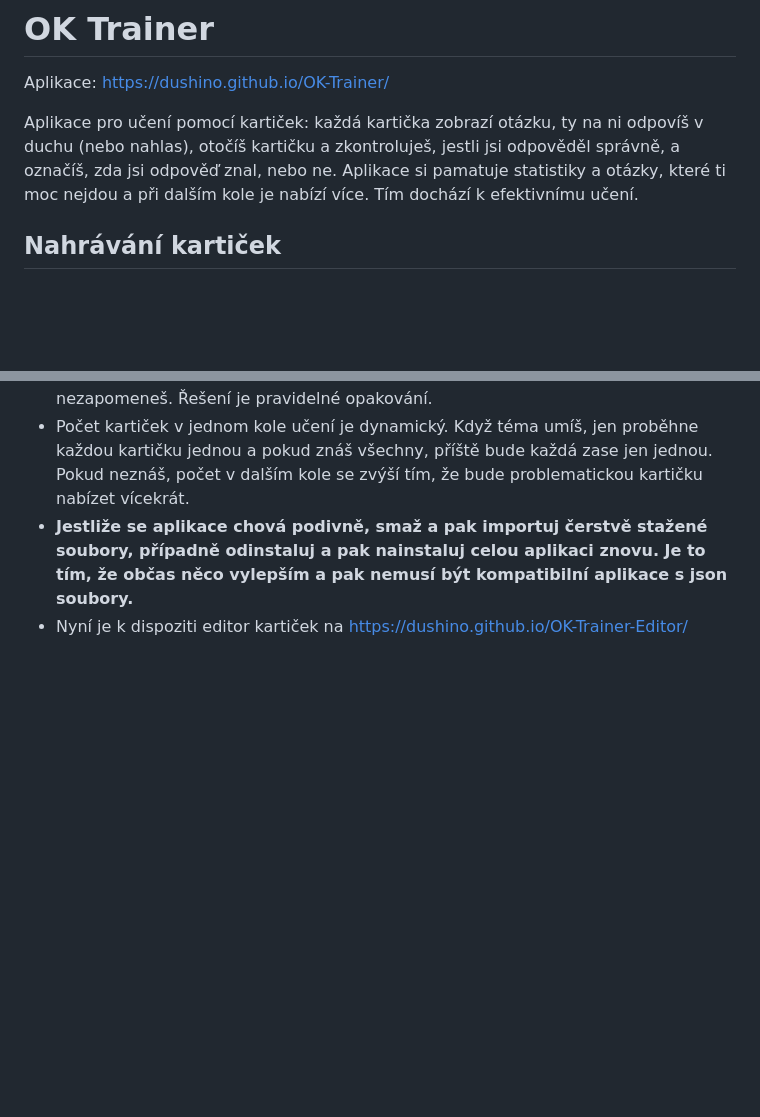
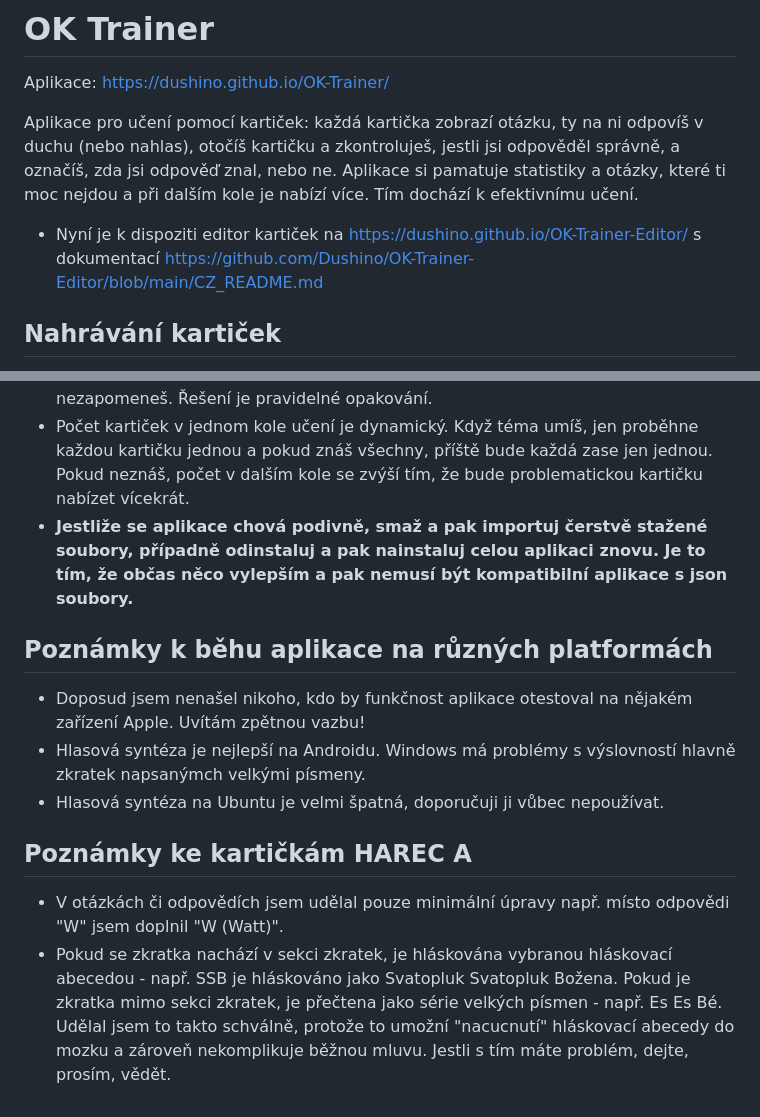
Before and after one commit to Dushino/OK-Trainer, a Markdown page: README-CZ.md, 2 parts joined by grey strips. Drawn GitHub-style; blank space fills up the shorter version.

Commit message:
Poznámky

```diff
--- a/README-CZ.md
+++ b/README-CZ.md
@@ -3,6 +3,8 @@
 Aplikace: https://dushino.github.io/OK-Trainer/
 
 Aplikace pro učení pomocí kartiček: každá kartička zobrazí otázku, ty na ni odpovíš v duchu (nebo nahlas), otočíš kartičku a zkontroluješ, jestli jsi odpověděl správně, a označíš, zda jsi odpověď znal, nebo ne. Aplikace si pamatuje statistiky a otázky, které ti moc nejdou a při dalším kole je nabízí více. Tím dochází k efektivnímu učení.
+
+- Nyní je k dispoziti editor kartiček na https://dushino.github.io/OK-Trainer-Editor/ s dokumentací https://github.com/Dushino/OK-Trainer-Editor/blob/main/CZ_README.md
 
 ## Nahrávání kartiček
 
@@ -119,4 +121,14 @@ Text se běžně předává do TTS enginu telefonu beze změny — většina eng
 - Aplikace nezohledňuje zapomínání. To je jednak idividuální a také je to nad síly jednoduché HTML stránky - musela by to být plnohodnotná aplikace. Takže i když máš všechno zelené pár týdnů před zkouškou, neznamená to, že do zkoušky něco nezapomeneš. Řešení je pravidelné opakování.
 - Počet kartiček v jednom kole učení je dynamický. Když téma umíš, jen proběhne každou kartičku jednou a pokud znáš všechny, příště bude každá zase jen jednou. Pokud neznáš, počet v dalším kole se zvýší tím, že bude problematickou kartičku nabízet vícekrát.
 - **Jestliže se aplikace chová podivně, smaž a pak importuj čerstvě stažené soubory, případně odinstaluj a pak nainstaluj celou aplikaci znovu. Je to tím, že občas něco vylepším a pak nemusí být kompatibilní aplikace s json soubory.**
-- Nyní je k dispoziti editor kartiček na https://dushino.github.io/OK-Trainer-Editor/
+
+## Poznámky k běhu aplikace na různých platformách
+
+- Doposud jsem nenašel nikoho, kdo by funkčnost aplikace otestoval na nějakém zařízení Apple. Uvítám zpětnou vazbu!
+- Hlasová syntéza je nejlepší na Androidu. Windows má problémy s výslovností hlavně zkratek napsanýmch velkými písmeny.
+- Hlasová syntéza na Ubuntu je velmi špatná, doporučuji ji vůbec nepoužívat.
+
+## Poznámky ke kartičkám HAREC A
+
+- V otázkách či odpovědích jsem udělal pouze minimální úpravy např. místo odpovědi "W" jsem doplnil "W (Watt)".
+- Pokud se zkratka nachází v sekci zkratek, je hláskována vybranou hláskovací abecedou - např. SSB je hláskováno jako Svatopluk Svatopluk Božena. Pokud je zkratka mimo sekci zkratek, je přečtena jako série velkých písmen - např. Es Es Bé. Udělal jsem to takto schválně, protože to umožní "nacucnutí" hláskovací abecedy do mozku a zároveň nekomplikuje běžnou mluvu. Jestli s tím máte problém, dejte, prosím, vědět.
```
